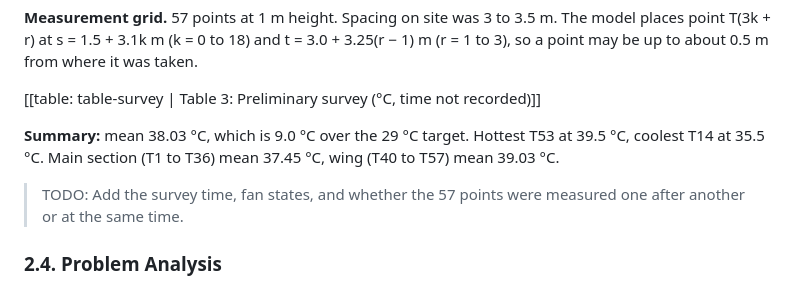
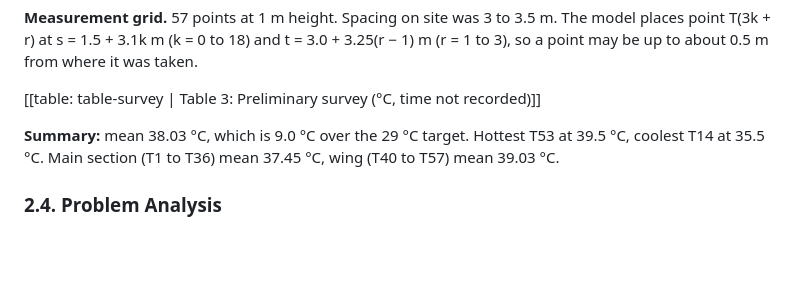
Before and after one commit to irfanabd06/thermal_mapping, a Markdown page: docs/sections/02-site-investigation.md, the part around the change. Rendered like a GitHub page; blank space fills up the shorter version.

Commit message:
Remove 2.3 TODO note
Co-Authored-By: Claude Opus 5.5 <noreply@anthropic.com>
Claude-Session: https://claude.ai/code/session_01DMX67LB1LwVtEXfwtyfhDE

```diff
--- a/docs/sections/02-site-investigation.md
+++ b/docs/sections/02-site-investigation.md
@@ -42,8 +42,6 @@ To test whether a single monitoring point is representative, air temperature was
 
 **Summary:** mean 38.03 °C, which is 9.0 °C over the 29 °C target. Hottest T53 at 39.5 °C, coolest T14 at 35.5 °C. Main section (T1 to T36) mean 37.45 °C, wing (T40 to T57) mean 39.03 °C.
 
-> TODO: Add the survey time, fan states, and whether the 57 points were measured one after another or at the same time.
-
 ### 2.4. Problem Analysis
 
 The site findings point to one underlying problem: decisions about GH1's cooling are made without spatially resolved thermal information. This affects two stages (Figure 6). At the design stage, the number and placement of fans were chosen without evaluating how air and heat move through the greenhouse, and testing alternatives physically is slow and costly. At the operation stage, a single sensor cannot show where crops are hottest, so fans run continuously regardless of local conditions. This project therefore treats the lack of useful thermal data, rather than a lack of cooling equipment, as the root cause to address.
```
